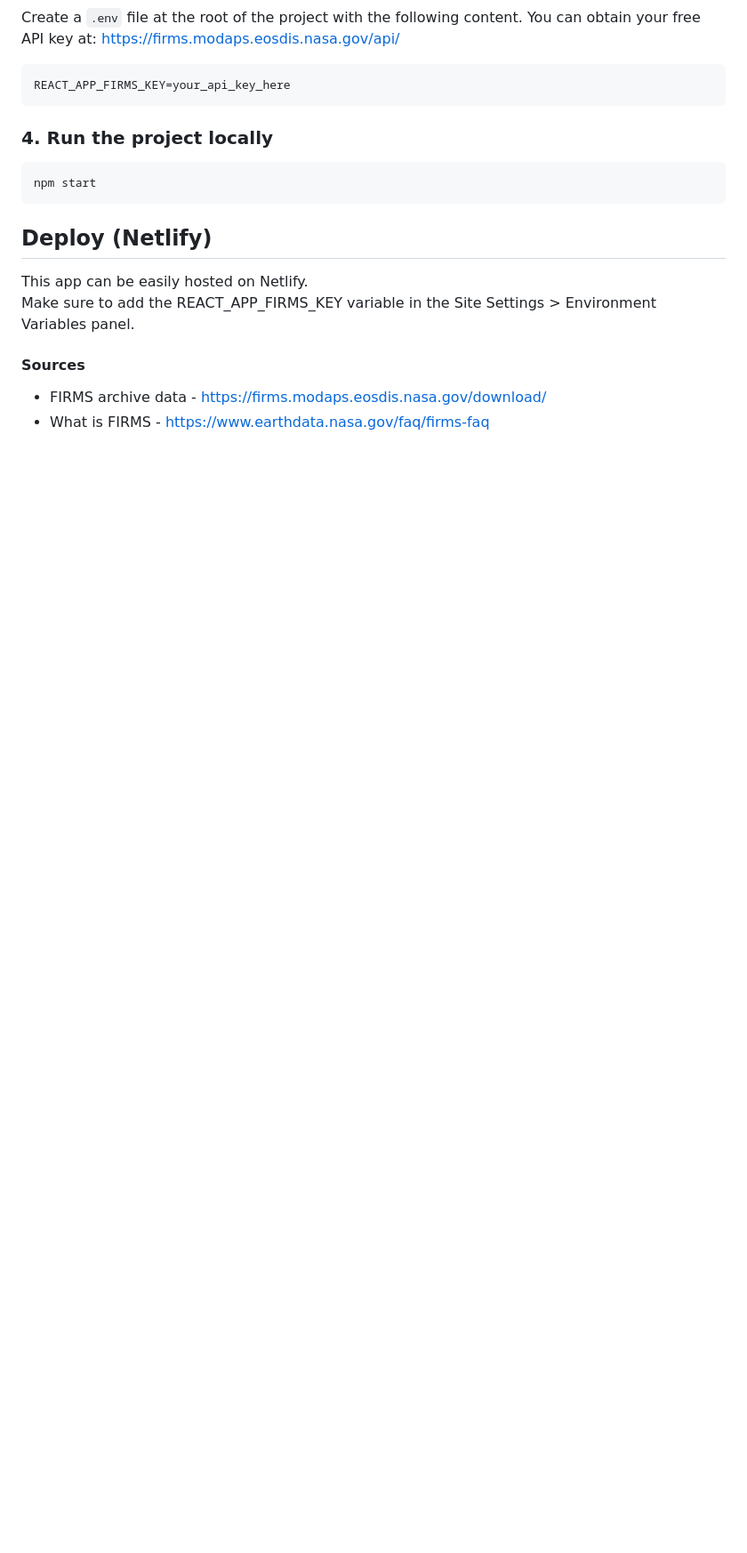
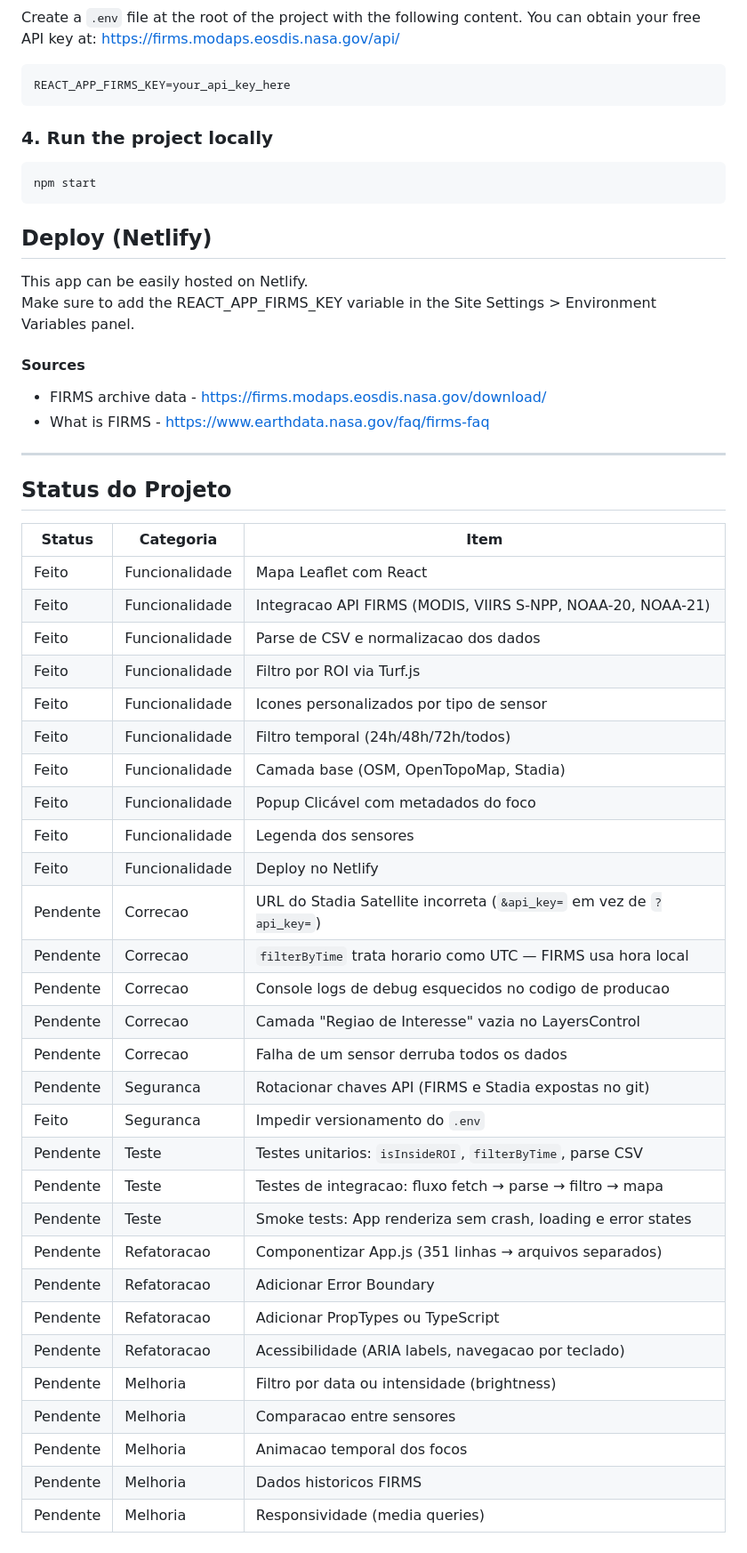
Before and after one commit to jesseburlamaque/burnwatch, a Markdown page: README.md, the part around the change. Shown at 89% size. Rendered like a GitHub page; blank space fills up the shorter version.

Commit message:
Includes Status

```diff
--- a/README.md
+++ b/README.md
@@ -92,3 +92,39 @@ Make sure to add the REACT_APP_FIRMS_KEY variable in the Site Settings > Environ
 #### Sources
 - FIRMS archive data - https://firms.modaps.eosdis.nasa.gov/download/
 - What is FIRMS - https://www.earthdata.nasa.gov/faq/firms-faq
+
+---
+
+## Status do Projeto
+
+| Status | Categoria | Item |
+|--------|-----------|------|
+| Feito | Funcionalidade | Mapa Leaflet com React |
+| Feito | Funcionalidade | Integracao API FIRMS (MODIS, VIIRS S-NPP, NOAA-20, NOAA-21) |
+| Feito | Funcionalidade | Parse de CSV e normalizacao dos dados |
+| Feito | Funcionalidade | Filtro por ROI via Turf.js |
+| Feito | Funcionalidade | Icones personalizados por tipo de sensor |
+| Feito | Funcionalidade | Filtro temporal (24h/48h/72h/todos) |
+| Feito | Funcionalidade | Camada base (OSM, OpenTopoMap, Stadia) |
+| Feito | Funcionalidade | Popup Clicável com metadados do foco |
+| Feito | Funcionalidade | Legenda dos sensores |
+| Feito | Funcionalidade | Deploy no Netlify |
+| Pendente | Correcao | URL do Stadia Satellite incorreta (`&api_key=` em vez de `?api_key=`) |
+| Pendente | Correcao | `filterByTime` trata horario como UTC — FIRMS usa hora local |
+| Pendente | Correcao | Console logs de debug esquecidos no codigo de producao |
+| Pendente | Correcao | Camada "Regiao de Interesse" vazia no LayersControl |
+| Pendente | Correcao | Falha de um sensor derruba todos os dados |
+| Pendente | Seguranca | Rotacionar chaves API (FIRMS e Stadia expostas no git) |
+| Feito | Seguranca | Impedir versionamento do `.env` |
+| Pendente | Teste | Testes unitarios: `isInsideROI`, `filterByTime`, parse CSV |
+| Pendente | Teste | Testes de integracao: fluxo fetch → parse → filtro → mapa |
+| Pendente | Teste | Smoke tests: App renderiza sem crash, loading e error states |
+| Pendente | Refatoracao | Componentizar App.js (351 linhas → arquivos separados) |
+| Pendente | Refatoracao | Adicionar Error Boundary |
+| Pendente | Refatoracao | Adicionar PropTypes ou TypeScript |
+| Pendente | Refatoracao | Acessibilidade (ARIA labels, navegacao por teclado) |
+| Pendente | Melhoria | Filtro por data ou intensidade (brightness) |
+| Pendente | Melhoria | Comparacao entre sensores |
+| Pendente | Melhoria | Animacao temporal dos focos |
+| Pendente | Melhoria | Dados historicos FIRMS |
+| Pendente | Melhoria | Responsividade (media queries)
```
